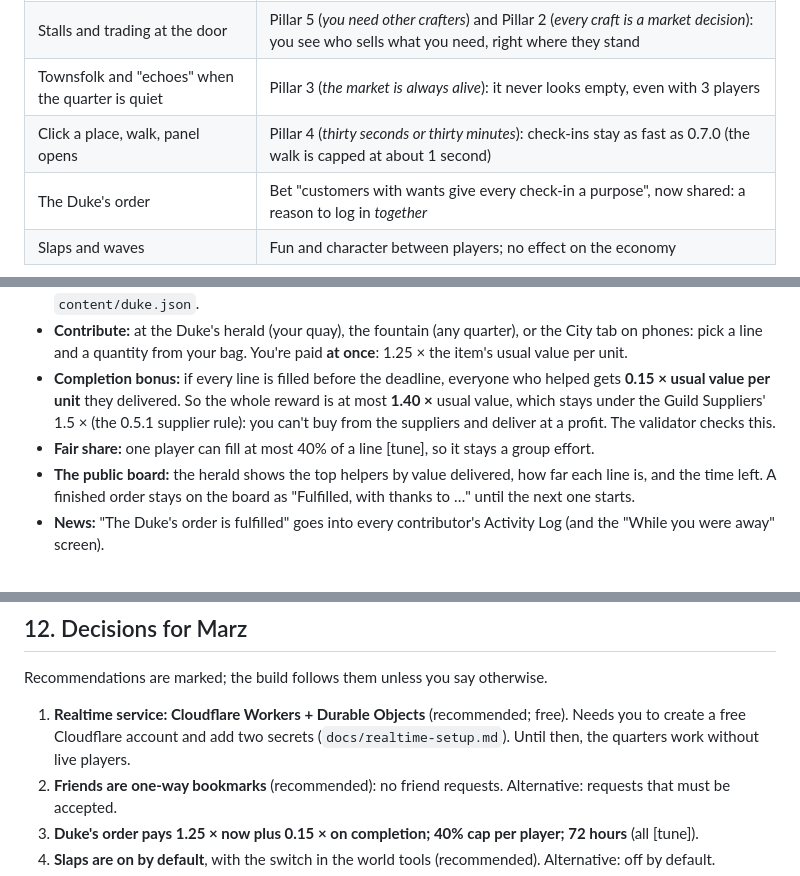
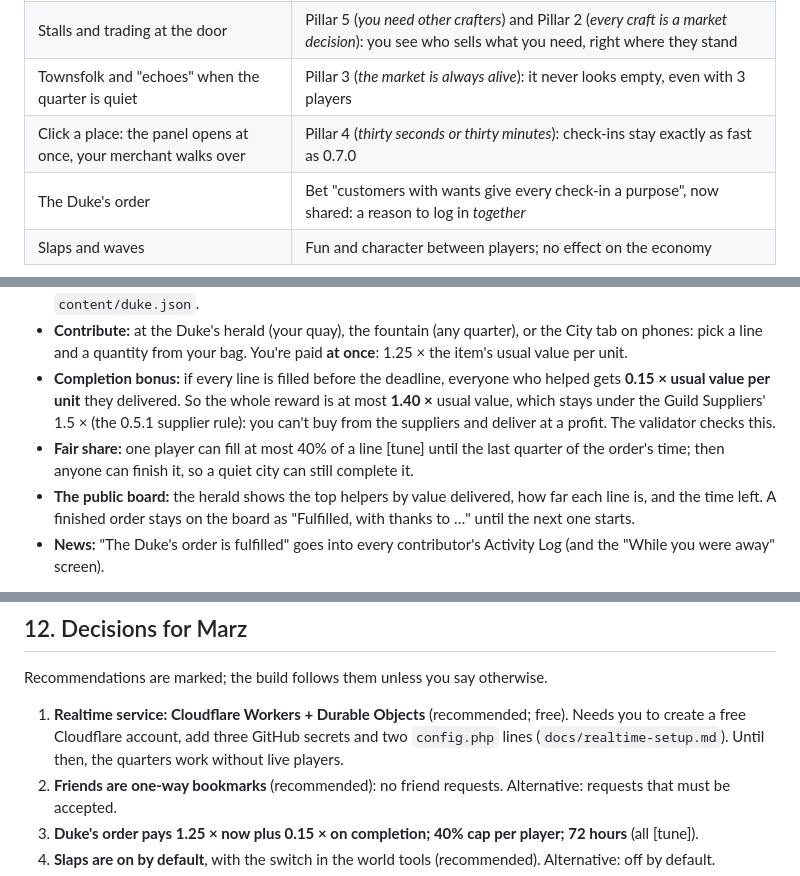
Before and after one commit to MarcialPimentel/guildie, a Markdown page: docs/living-city.md, 3 parts joined by grey strips. Drawn GitHub-style.

```diff
--- a/docs/living-city.md
+++ b/docs/living-city.md
@@ -24,7 +24,7 @@
 | Quarters by guild | Pillar 1 (*your profession is your identity*): you stand among your own guild, in their colors and hats |
 | Stalls and trading at the door | Pillar 5 (*you need other crafters*) and Pillar 2 (*every craft is a market decision*): you see who sells what you need, right where they stand |
 | Townsfolk and "echoes" when the quarter is quiet | Pillar 3 (*the market is always alive*): it never looks empty, even with 3 players |
-| Click a place, walk, panel opens | Pillar 4 (*thirty seconds or thirty minutes*): check-ins stay as fast as 0.7.0 (the walk is capped at about 1 second) |
+| Click a place: the panel opens at once, your merchant walks over | Pillar 4 (*thirty seconds or thirty minutes*): check-ins stay exactly as fast as 0.7.0 |
 | The Duke's order | Bet "customers with wants give every check-in a purpose", now shared: a reason to log in *together* |
 | Slaps and waves | Fun and character between players; no effect on the economy |
 
@@ -91,7 +91,7 @@ One city-wide order that everyone works on together. Server-authoritative, built
 - **How long:** 72 hours [tune] (scaled by the game's pace). Then the next order starts, from a list in `content/duke.json`.
 - **Contribute:** at the Duke's herald (your quay), the fountain (any quarter), or the City tab on phones: pick a line and a quantity from your bag. You're paid **at once**: 1.25 × the item's usual value per unit.
 - **Completion bonus:** if every line is filled before the deadline, everyone who helped gets **0.15 × usual value per unit** they delivered. So the whole reward is at most **1.40 ×** usual value, which stays under the Guild Suppliers' 1.5 × (the 0.5.1 supplier rule): you can't buy from the suppliers and deliver at a profit. The validator checks this.
-- **Fair share:** one player can fill at most 40% of a line [tune], so it stays a group effort.
+- **Fair share:** one player can fill at most 40% of a line [tune] until the last quarter of the order's time; then anyone can finish it, so a quiet city can still complete it.
 - **The public board:** the herald shows the top helpers by value delivered, how far each line is, and the time left. A finished order stays on the board as "Fulfilled, with thanks to …" until the next one starts.
 - **News:** "The Duke's order is fulfilled" goes into every contributor's Activity Log (and the "While you were away" screen).
 
@@ -211,7 +211,7 @@ Phones don't show live walkers or slaps. That comes if and when phones get a 3D
 
 Recommendations are marked; the build follows them unless you say otherwise.
 
-1. **Realtime service: Cloudflare Workers + Durable Objects** (recommended; free). Needs you to create a free Cloudflare account and add two secrets (`docs/realtime-setup.md`). Until then, the quarters work without live players.
+1. **Realtime service: Cloudflare Workers + Durable Objects** (recommended; free). Needs you to create a free Cloudflare account, add three GitHub secrets and two `config.php` lines (`docs/realtime-setup.md`). Until then, the quarters work without live players.
 2. **Friends are one-way bookmarks** (recommended): no friend requests. Alternative: requests that must be accepted.
 3. **Duke's order pays 1.25 × now plus 0.15 × on completion; 40% cap per player; 72 hours** (all [tune]).
 4. **Slaps are on by default**, with the switch in the world tools (recommended). Alternative: off by default.
```
Also changed, not shown: other parts of docs/living-city.md (+7 -7 lines), docs/GDD.md (+3 -3 lines), docs/systems.md (+2 -2 lines).
